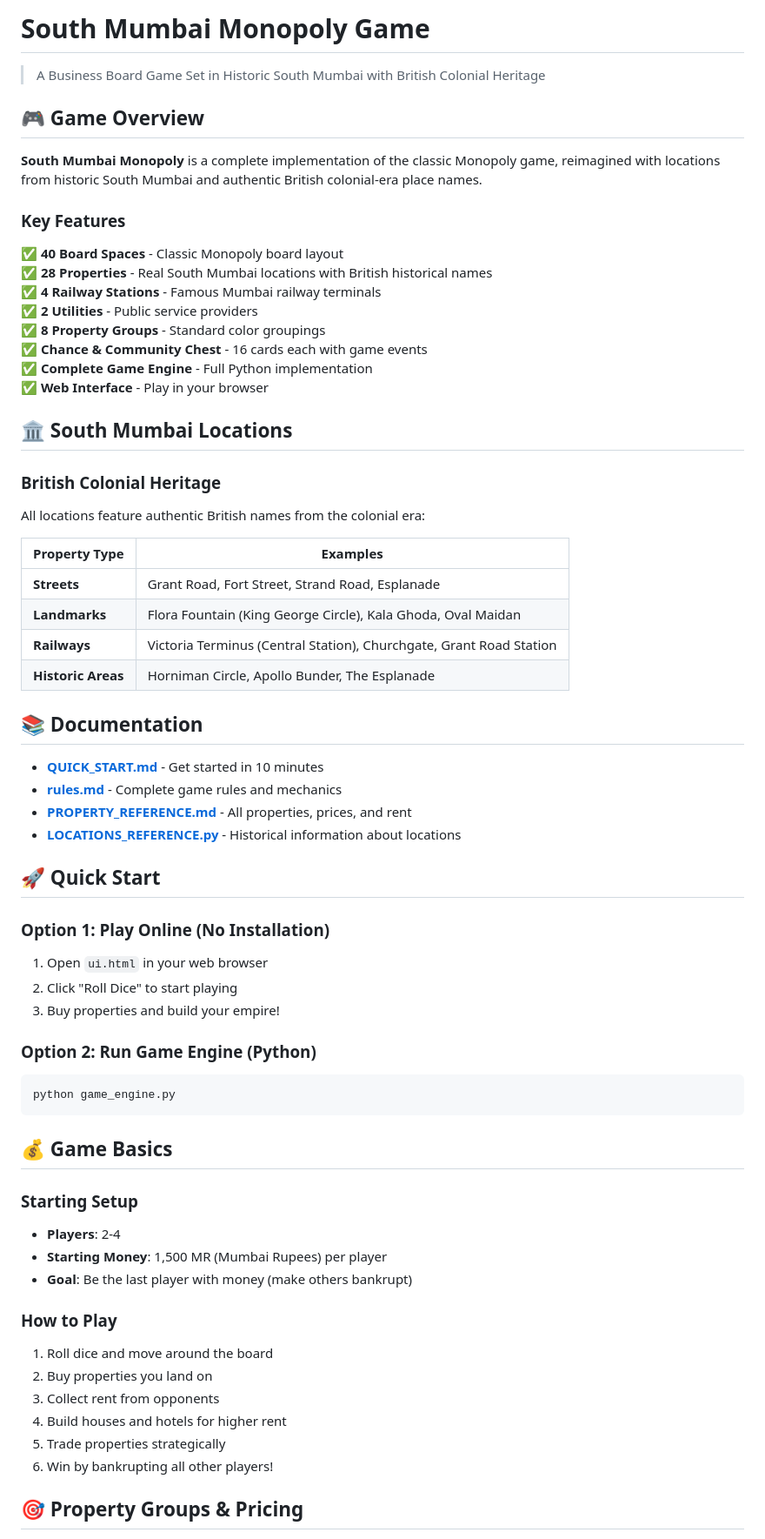
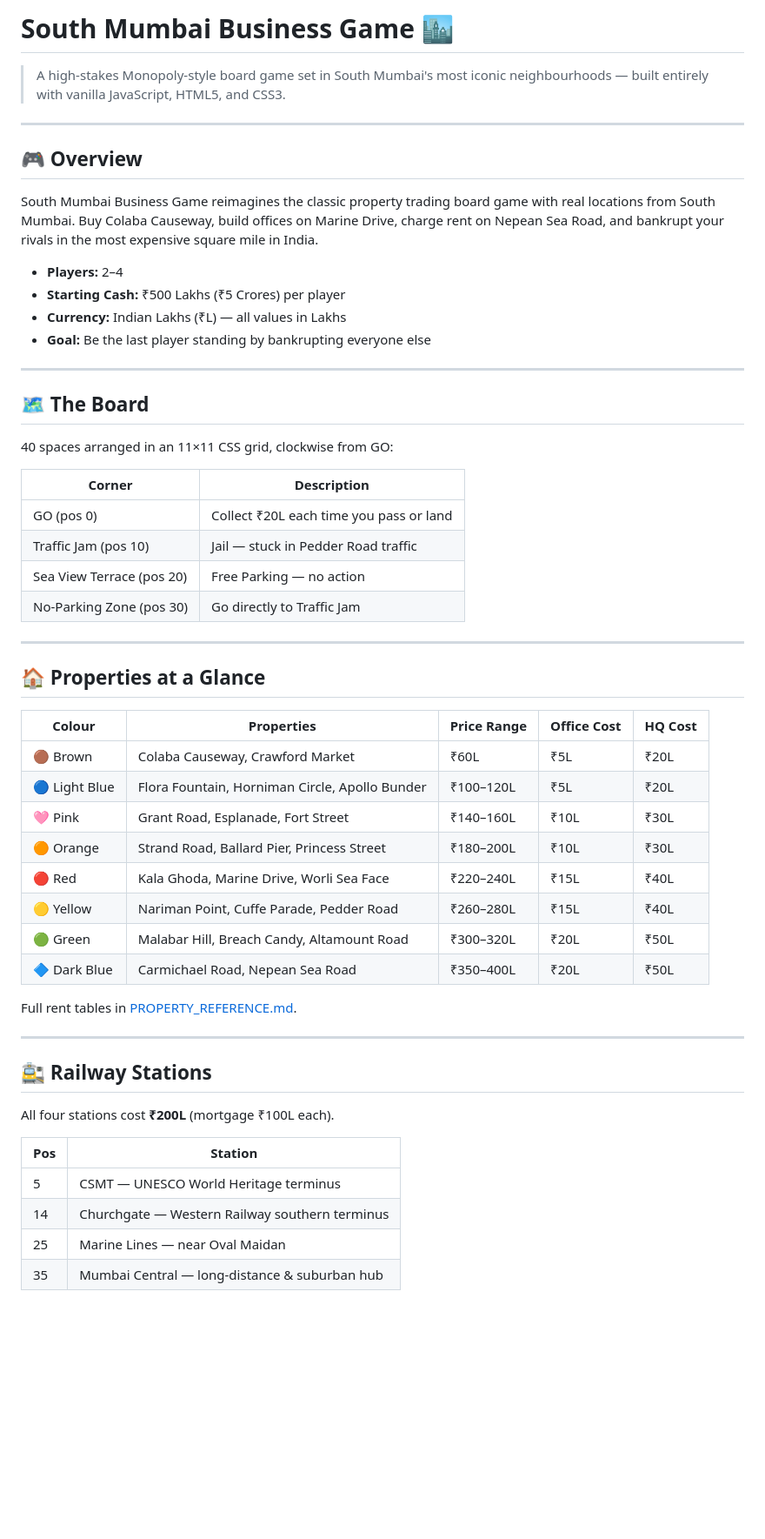
Before and after one commit to AiryNiks/south-mumbai-monopoly, a Markdown page: README.md, the part around one of its changes. Shown at 87% size. GitHub-like rendering; blank space fills up the shorter version.

````diff
--- a/README.md
+++ b/README.md
@@ -1,67 +1,58 @@
-# South Mumbai Monopoly Game
+# South Mumbai Business Game 🏙️
 
-> A Business Board Game Set in Historic South Mumbai with British Colonial Heritage
+> A high-stakes Monopoly-style board game set in South Mumbai's most iconic neighbourhoods — built entirely with vanilla JavaScript, HTML5, and CSS3.
 
-## 🎮 Game Overview
+---
 
-**South Mumbai Monopoly** is a complete implementation of the classic Monopoly game, reimagined with locations from historic South Mumbai and authentic British colonial-era place names.
+## 🎮 Overview
 
-### Key Features
+South Mumbai Business Game reimagines the classic property trading board game with real locations from South Mumbai. Buy Colaba Causeway, build offices on Marine Drive, charge rent on Nepean Sea Road, and bankrupt your rivals in the most expensive square mile in India.
 
-✅ **40 Board Spaces** - Classic Monopoly board layout
-✅ **28 Properties** - Real South Mumbai locations with British historical names
-✅ **4 Railway Stations** - Famous Mumbai railway terminals
-✅ **2 Utilities** - Public service providers
-✅ **8 Property Groups** - Standard color groupings
-✅ **Chance & Community Chest** - 16 cards each with game events
-✅ **Complete Game Engine** - Full Python implementation
-✅ **Web Interface** - Play in your browser
+- **Players:** 2–4
+- **Starting Cash:** ₹500 Lakhs (₹5 Crores) per player
+- **Currency:** Indian Lakhs (₹L) — all values in Lakhs
+- **Goal:** Be the last player standing by bankrupting everyone else
 
-## 🏛️ South Mumbai Locations
+---
 
-### British Colonial Heritage
-All locations feature authentic British names from the colonial era:
+## 🗺️ The Board
 
-| Property Type | Examples |
-|---|---|
-| **Streets** | Grant Road, Fort Street, Strand Road, Esplanade |
-| **Landmarks** | Flora Fountain (King George Circle), Kala Ghoda, Oval Maidan |
-| **Railways** | Victoria Terminus (Central Station), Churchgate, Grant Road Station |
-| **Historic Areas** | Horniman Circle, Apollo Bunder, The Esplanade |
+40 spaces arranged in an 11×11 CSS grid, clockwise from GO:
 
-## 📚 Documentation
+| Corner | Description |
+|--------|-------------|
+| GO (pos 0) | Collect ₹20L each time you pass or land |
+| Traffic Jam (pos 10) | Jail — stuck in Pedder Road traffic |
+| Sea View Terrace (pos 20) | Free Parking — no action |
+| No-Parking Zone (pos 30) | Go directly to Traffic Jam |
 
-- **[QUICK_START.md](QUICK_START.md)** - Get started in 10 minutes
-- **[rules.md](rules.md)** - Complete game rules and mechanics
-- **[PROPERTY_REFERENCE.md](PROPERTY_REFERENCE.md)** - All properties, prices, and rent
-- **[LOCATIONS_REFERENCE.py](LOCATIONS_REFERENCE.py)** - Historical information about locations
+---
 
-## 🚀 Quick Start
+## 🏠 Properties at a Glance
 
-### Option 1: Play Online (No Installation)
-1. Open `ui.html` in your web browser
-2. Click "Roll Dice" to start playing
-3. Buy properties and build your empire!
+| Colour | Properties | Price Range | Office Cost | HQ Cost |
+|--------|-----------|-------------|-------------|---------|
+| 🟤 Brown | Colaba Causeway, Crawford Market | ₹60L | ₹5L | ₹20L |
+| 🔵 Light Blue | Flora Fountain, Horniman Circle, Apollo Bunder | ₹100–120L | ₹5L | ₹20L |
+| 🩷 Pink | Grant Road, Esplanade, Fort Street | ₹140–160L | ₹10L | ₹30L |
+| 🟠 Orange | Strand Road, Ballard Pier, Princess Street | ₹180–200L | ₹10L | ₹30L |
+| 🔴 Red | Kala Ghoda, Marine Drive, Worli Sea Face | ₹220–240L | ₹15L | ₹40L |
+| 🟡 Yellow | Nariman Point, Cuffe Parade, Pedder Road | ₹260–280L | ₹15L | ₹40L |
+| 🟢 Green | Malabar Hill, Breach Candy, Altamount Road | ₹300–320L | ₹20L | ₹50L |
+| 🔷 Dark Blue | Carmichael Road, Nepean Sea Road | ₹350–400L | ₹20L | ₹50L |
 
-### Option 2: Run Game Engine (Python)
-```bash
-python game_engine.py
-```
+Full rent tables in [PROPERTY_REFERENCE.md](PROPERTY_REFERENCE.md).
 
-## 💰 Game Basics
+---
 
-### Starting Setup
-- **Players**: 2-4
-- **Starting Money**: 1,500 MR (Mumbai Rupees) per player
-- **Goal**: Be the last player with money (make others bankrupt)
+## 🚉 Railway Stations
 
-### How to Play
-1. Roll dice and move around the board
-2. Buy properties you land on
-3. Collect rent from opponents
-4. Build houses and hotels for higher rent
-5. Trade properties strategically
-6. Win by bankrupting all other players!
+All four stations cost **₹200L** (mortgage ₹100L each).
 
-## 🎯 Property Groups & Pricing
+| Pos | Station |
+|-----|---------|
+| 5 | CSMT — UNESCO World Heritage terminus |
+| 14 | Churchgate — Western Railway southern terminus |
+| 25 | Marine Lines — near Oval Maidan |
+| 35 | Mumbai Central — long-distance & suburban hub |
 
````
Also changed, not shown: other parts of README.md (+80 -134 lines).
